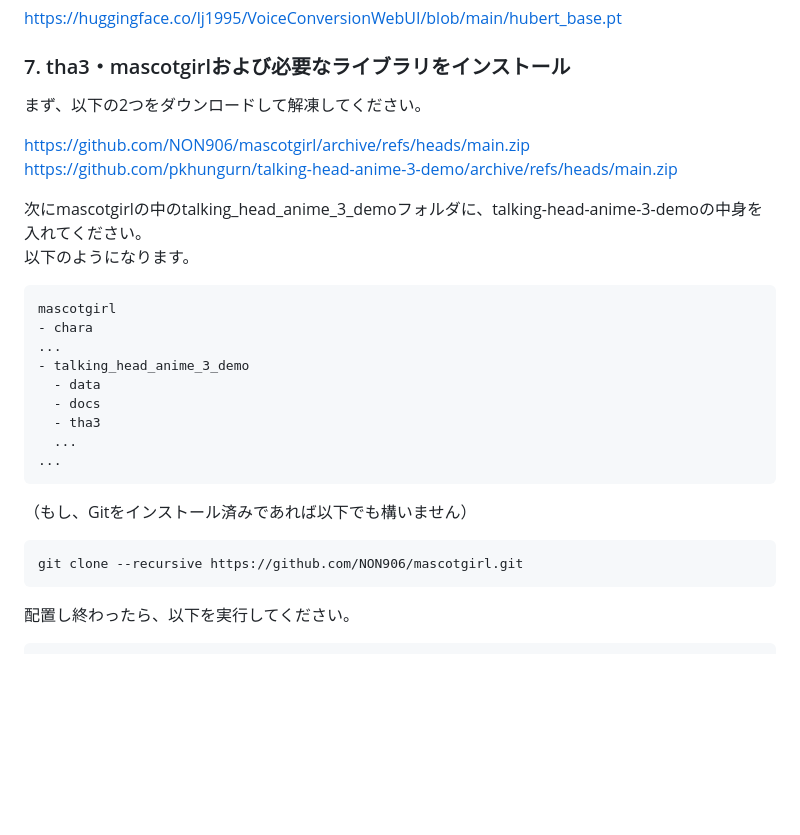
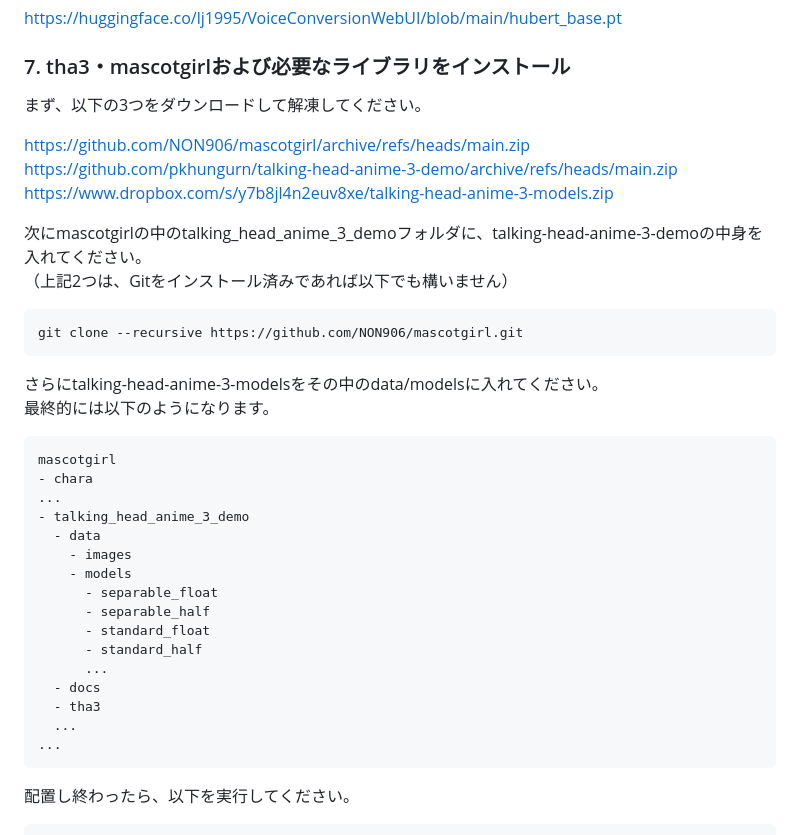
Before and after one commit to NON906/mascotgirl, a Markdown page: README.md, the part around the change. GitHub-like rendering; blank space fills up the shorter version.

````diff
--- a/README.md
+++ b/README.md
@@ -173,28 +173,37 @@ https://huggingface.co/lj1995/VoiceConversionWebUI/blob/main/hubert_base.pt
 
 ### 7. tha3・mascotgirlおよび必要なライブラリをインストール
 
-まず、以下の2つをダウンロードして解凍してください。
+まず、以下の3つをダウンロードして解凍してください。
 
 https://github.com/NON906/mascotgirl/archive/refs/heads/main.zip
 https://github.com/pkhungurn/talking-head-anime-3-demo/archive/refs/heads/main.zip
+https://www.dropbox.com/s/y7b8jl4n2euv8xe/talking-head-anime-3-models.zip
 
 次にmascotgirlの中のtalking_head_anime_3_demoフォルダに、talking-head-anime-3-demoの中身を入れてください。
-以下のようになります。
+（上記2つは、Gitをインストール済みであれば以下でも構いません）
+```
+git clone --recursive https://github.com/NON906/mascotgirl.git
+```
+さらにtalking-head-anime-3-modelsをその中のdata/modelsに入れてください。
+最終的には以下のようになります。
+
 ```
 mascotgirl
 - chara
 ...
 - talking_head_anime_3_demo
   - data
+    - images
+    - models
+      - separable_float
+      - separable_half
+      - standard_float
+      - standard_half
+      ...
   - docs
   - tha3
   ...
 ...
-```
-
-（もし、Gitをインストール済みであれば以下でも構いません）
-```
-git clone --recursive https://github.com/NON906/mascotgirl.git
 ```
 
 配置し終わったら、以下を実行してください。
````
